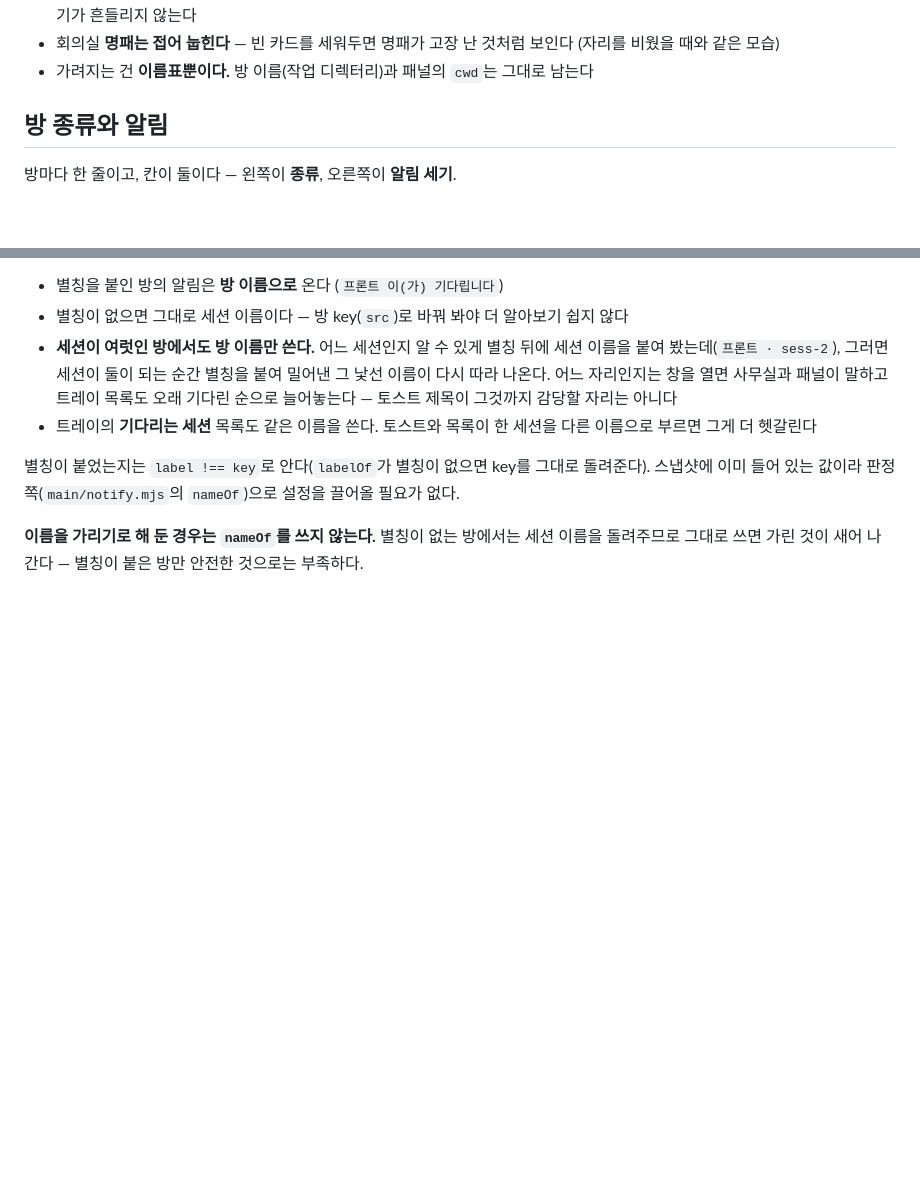
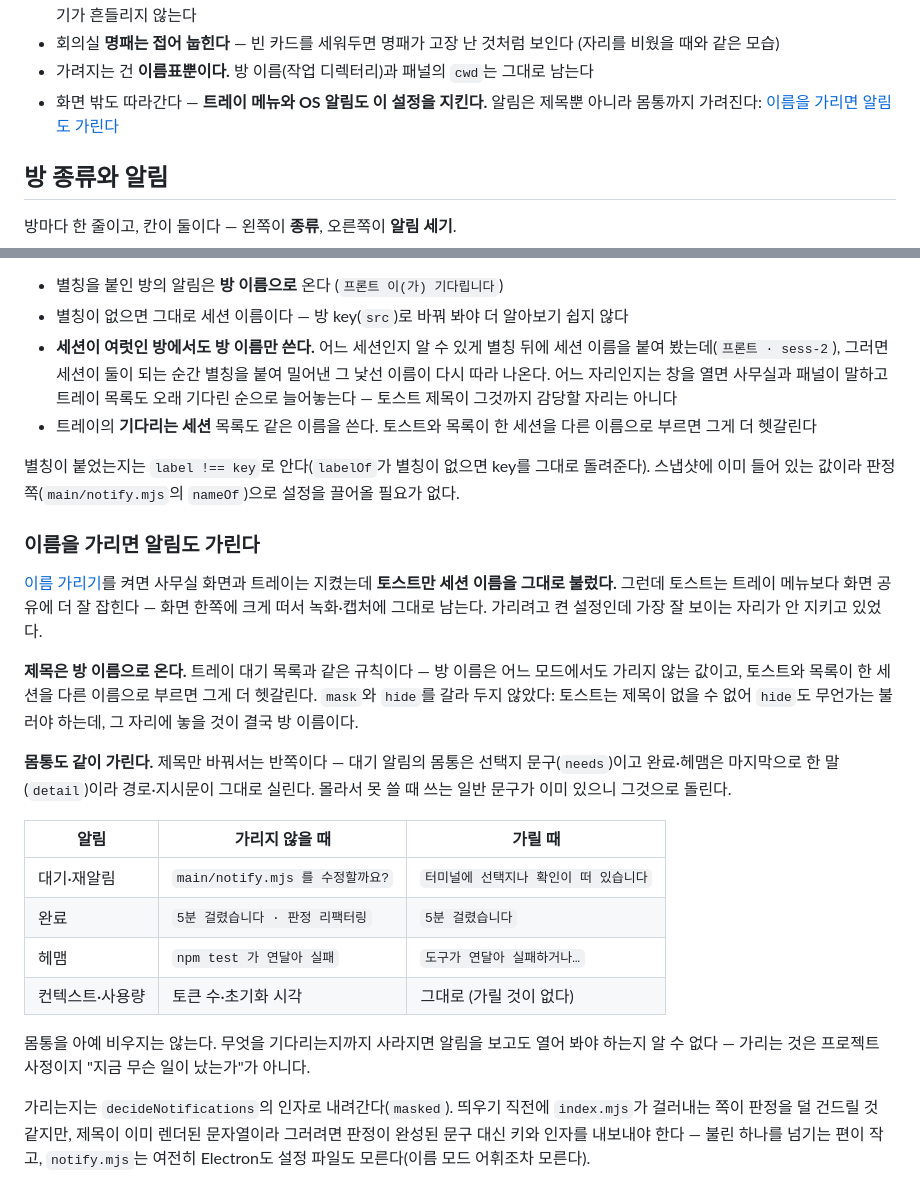
Before and after one commit to when630/claude-office, a Markdown page: docs/settings.md, 2 parts joined by grey strips. GitHub-like rendering; blank space fills up the shorter version.

Commit message:
docs: 가리는 범위가 알림까지 넓어진 것을 남긴다 (#110)
무엇을 가리고 무엇을 남기는지가 판단이 갈리던 자리라 표로 못 박는다 —
컨텍스트·사용량 몸통을 그대로 두는 이유(가릴 것이 없다)와 완료에서 걸린
시간만 남기는 이유도 같이 적는다. 판정에 불린을 내려보낸 근거도 남겼다.

```diff
--- a/docs/settings.md
+++ b/docs/settings.md
@@ -102,6 +102,8 @@
 - 회의실 **명패는 접어 눕힌다** — 빈 카드를 세워두면 명패가 고장 난 것처럼 보인다
   (자리를 비웠을 때와 같은 모습)
 - 가려지는 건 **이름표뿐이다.** 방 이름(작업 디렉터리)과 패널의 `cwd`는 그대로 남는다
+- 화면 밖도 따라간다 — **트레이 메뉴와 OS 알림도 이 설정을 지킨다.** 알림은 제목뿐 아니라
+  몸통까지 가려진다: [이름을 가리면 알림도 가린다](#이름을-가리면-알림도-가린다)
 
 ## 방 종류와 알림
 
@@ -184,5 +186,32 @@
 별칭이 붙었는지는 `label !== key`로 안다(`labelOf`가 별칭이 없으면 key를 그대로 돌려준다).
 스냅샷에 이미 들어 있는 값이라 판정 쪽(`main/notify.mjs`의 `nameOf`)으로 설정을 끌어올 필요가 없다.
 
-**이름을 가리기로 해 둔 경우는 `nameOf`를 쓰지 않는다.** 별칭이 없는 방에서는 세션 이름을
-돌려주므로 그대로 쓰면 가린 것이 새어 나간다 — 별칭이 붙은 방만 안전한 것으로는 부족하다.
+### 이름을 가리면 알림도 가린다
+
+[이름 가리기](#클로드-이름)를 켜면 사무실 화면과 트레이는 지켰는데 **토스트만 세션 이름을
+그대로 불렀다.** 그런데 토스트는 트레이 메뉴보다 화면 공유에 더 잘 잡힌다 — 화면 한쪽에 크게
+떠서 녹화·캡처에 그대로 남는다. 가리려고 켠 설정인데 가장 잘 보이는 자리가 안 지키고 있었다.
+
+**제목은 방 이름으로 온다.** 트레이 대기 목록과 같은 규칙이다 — 방 이름은 어느 모드에서도
+가리지 않는 값이고, 토스트와 목록이 한 세션을 다른 이름으로 부르면 그게 더 헷갈린다.
+`mask`와 `hide`를 갈라 두지 않았다: 토스트는 제목이 없을 수 없어 `hide`도 무언가는 불러야
+하는데, 그 자리에 놓을 것이 결국 방 이름이다.
+
+**몸통도 같이 가린다.** 제목만 바꿔서는 반쪽이다 — 대기 알림의 몸통은 선택지 문구(`needs`)이고
+완료·헤맴은 마지막으로 한 말(`detail`)이라 경로·지시문이 그대로 실린다. 몰라서 못 쓸 때 쓰는
+일반 문구가 이미 있으니 그것으로 돌린다.
+
+| 알림 | 가리지 않을 때 | 가릴 때 |
+|---|---|---|
+| 대기·재알림 | `main/notify.mjs 를 수정할까요?` | `터미널에 선택지나 확인이 떠 있습니다` |
+| 완료 | `5분 걸렸습니다 · 판정 리팩터링` | `5분 걸렸습니다` |
+| 헤맴 | `npm test 가 연달아 실패` | `도구가 연달아 실패하거나…` |
+| 컨텍스트·사용량 | 토큰 수·초기화 시각 | 그대로 (가릴 것이 없다) |
+
+몸통을 아예 비우지는 않는다. 무엇을 기다리는지까지 사라지면 알림을 보고도 열어 봐야 하는지
+알 수 없다 — 가리는 것은 프로젝트 사정이지 "지금 무슨 일이 났는가"가 아니다.
+
+가리는지는 `decideNotifications`의 인자로 내려간다(`masked`). 띄우기 직전에 `index.mjs`가
+걸러내는 쪽이 판정을 덜 건드릴 것 같지만, 제목이 이미 렌더된 문자열이라 그러려면 판정이
+완성된 문구 대신 키와 인자를 내보내야 한다 — 불린 하나를 넘기는 편이 작고, `notify.mjs`는
+여전히 Electron도 설정 파일도 모른다(이름 모드 어휘조차 모른다).
```
Also changed, not shown: docs/panel.md (+2 -1 lines).
